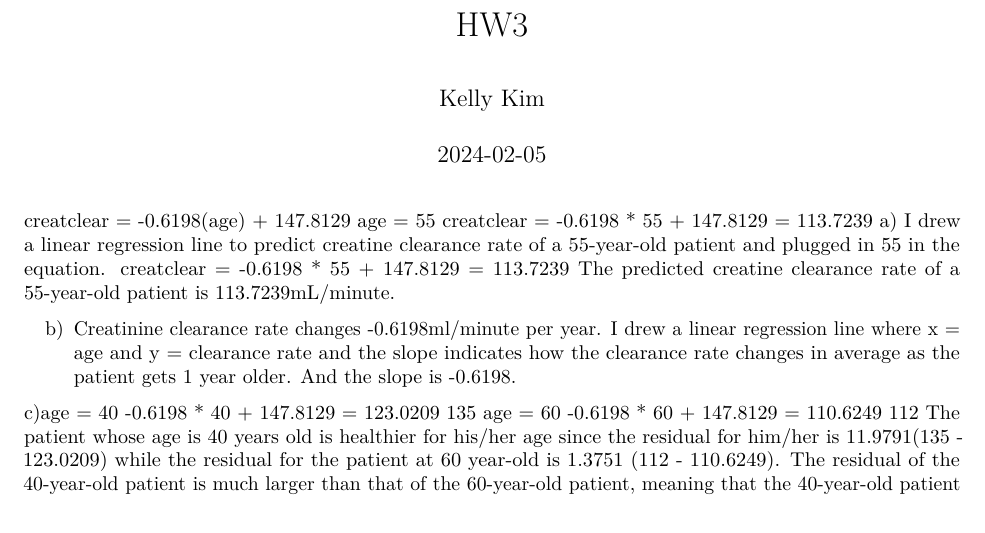
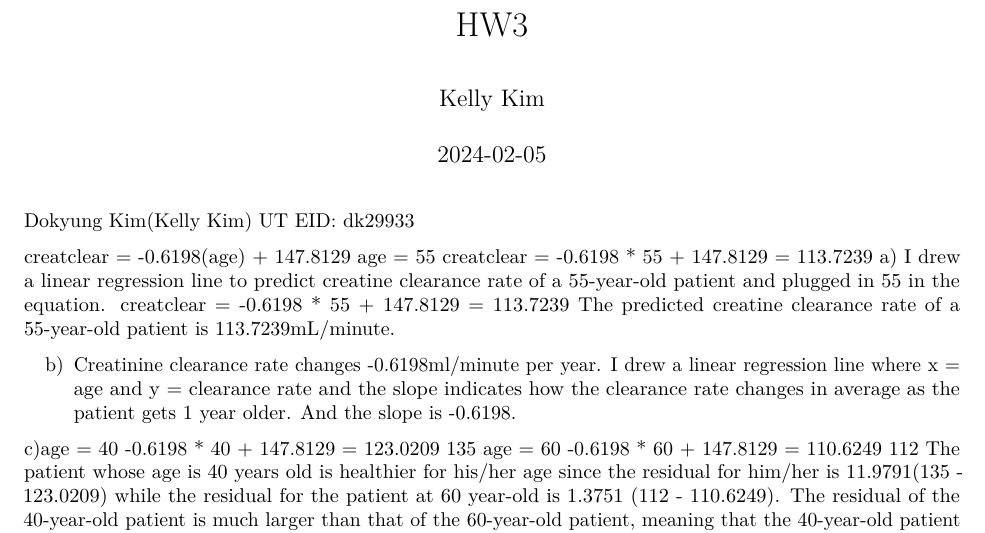
Before and after one commit to kellykim0127/SDS315, an R Markdown document (HW3.Rmd): part of the page, cut so that both start at the same text. Rendered offline with R 4.5, knitr and Pandoc, then LaTeX, with nearby package versions; the code chunks are not run, so their results and figures are left out.

Commit message:
Update HW3.Rmd

````diff
--- a/HW3.Rmd
+++ b/HW3.Rmd
@@ -4,6 +4,8 @@ author: "Kelly Kim"
 date: "2024-02-05"
 output: pdf_document
 ---
+Dokyung Kim(Kelly Kim)
+UT EID: dk29933
 
 ```{r setup, include=FALSE}
 knitr::opts_chunk$set(echo = FALSE)
````
